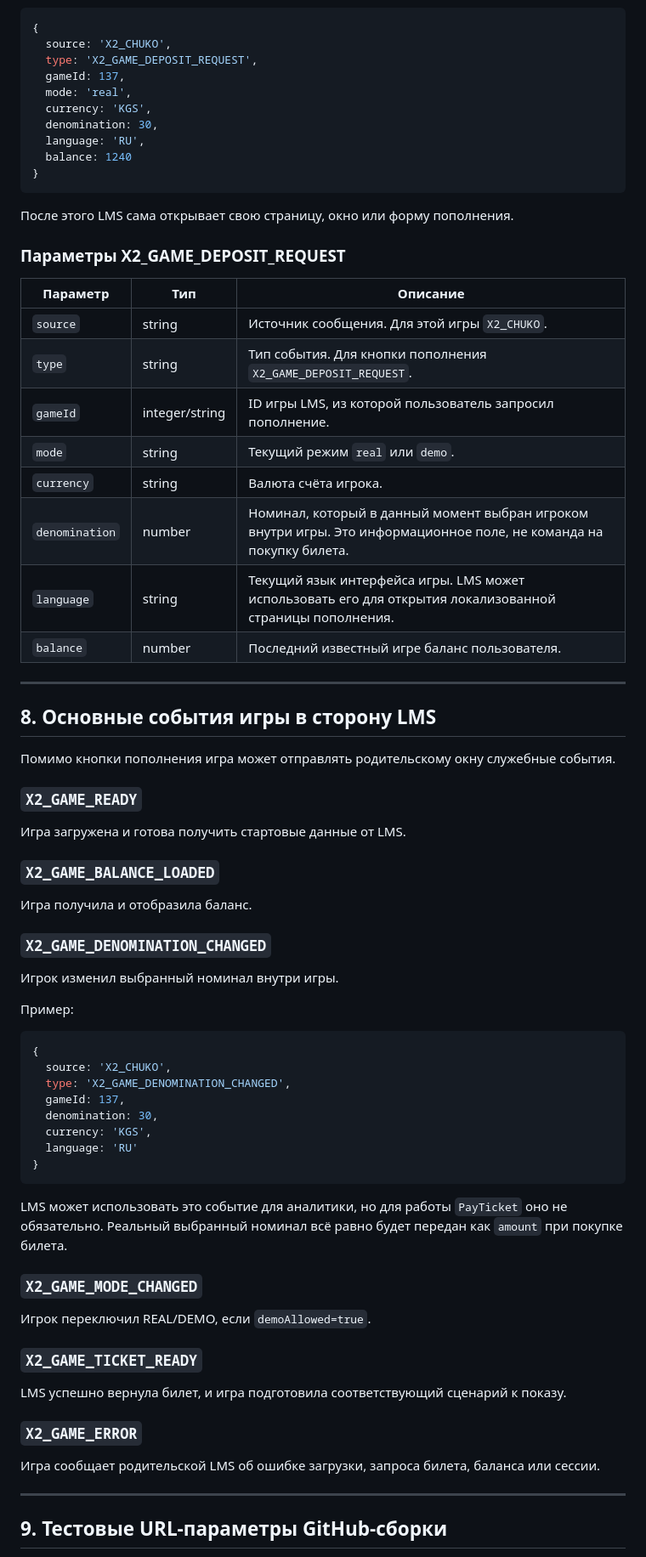
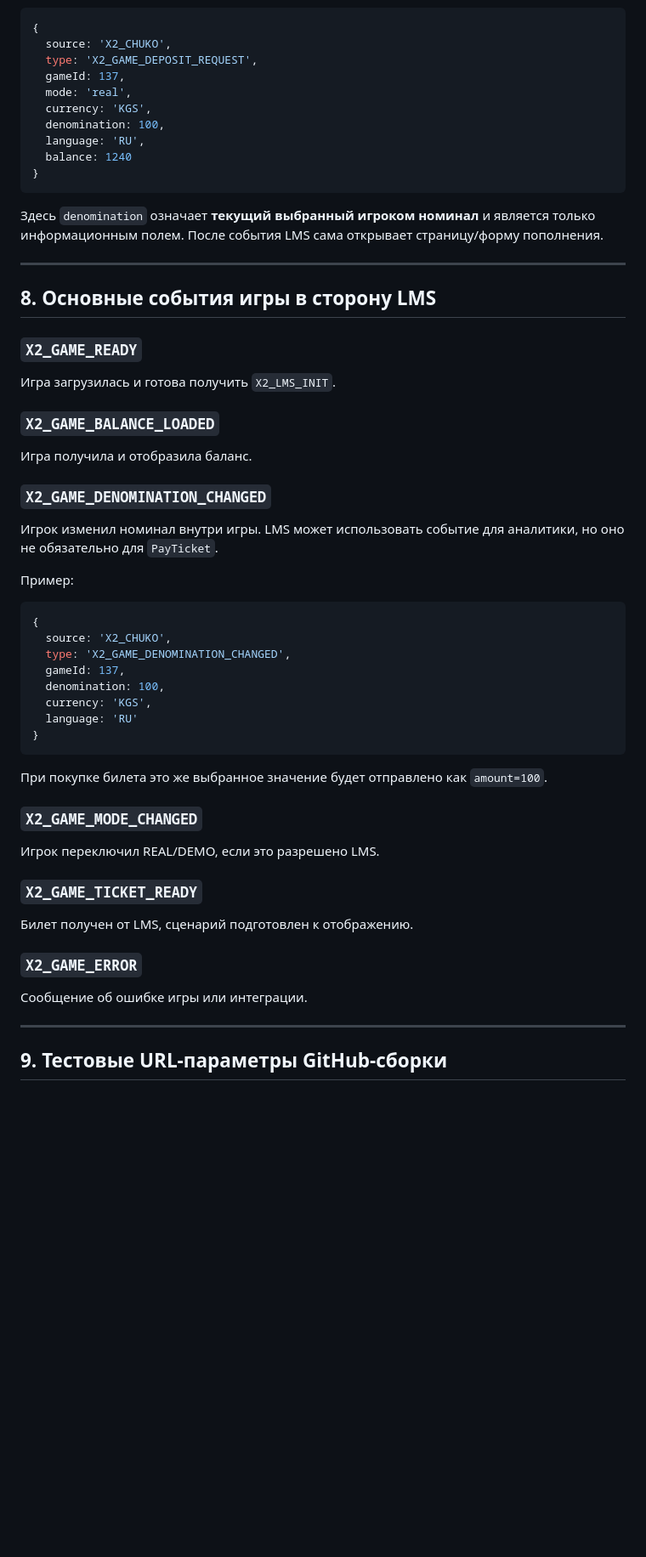
Before and after one commit to VL-2024/Superloto-KG, a Markdown page: LMS_API.md, the part around one of its changes. Shown at 85% size. Rendered like a GitHub page; blank space fills up the shorter version.

````diff
--- a/LMS_API.md
+++ b/LMS_API.md
@@ -230,44 +182,26 @@ balance: 1255
   gameId: 137,
   mode: 'real',
   currency: 'KGS',
-  denomination: 30,
+  denomination: 100,
   language: 'RU',
   balance: 1240
 }
 ```
 
-После этого LMS сама открывает свою страницу, окно или форму пополнения.
-
-### Параметры X2_GAME_DEPOSIT_REQUEST
-
-| Параметр | Тип | Описание |
-|---|---|---|
-| `source` | string | Источник сообщения. Для этой игры `X2_CHUKO`. |
-| `type` | string | Тип события. Для кнопки пополнения `X2_GAME_DEPOSIT_REQUEST`. |
-| `gameId` | integer/string | ID игры LMS, из которой пользователь запросил пополнение. |
-| `mode` | string | Текущий режим `real` или `demo`. |
-| `currency` | string | Валюта счёта игрока. |
-| `denomination` | number | Номинал, который в данный момент выбран игроком внутри игры. Это информационное поле, не команда на покупку билета. |
-| `language` | string | Текущий язык интерфейса игры. LMS может использовать его для открытия локализованной страницы пополнения. |
-| `balance` | number | Последний известный игре баланс пользователя. |
+Здесь `denomination` означает **текущий выбранный игроком номинал** и является только информационным полем. После события LMS сама открывает страницу/форму пополнения.
 
 ---
 
 ## 8. Основные события игры в сторону LMS
 
-Помимо кнопки пополнения игра может отправлять родительскому окну служебные события.
-
 ### `X2_GAME_READY`
-
-Игра загружена и готова получить стартовые данные от LMS.
+Игра загрузилась и готова получить `X2_LMS_INIT`.
 
 ### `X2_GAME_BALANCE_LOADED`
-
 Игра получила и отобразила баланс.
 
 ### `X2_GAME_DENOMINATION_CHANGED`
-
-Игрок изменил выбранный номинал внутри игры.
+Игрок изменил номинал внутри игры. LMS может использовать событие для аналитики, но оно не обязательно для `PayTicket`.
 
 Пример:
 
@@ -276,25 +210,22 @@ balance: 1255
   source: 'X2_CHUKO',
   type: 'X2_GAME_DENOMINATION_CHANGED',
   gameId: 137,
-  denomination: 30,
+  denomination: 100,
   currency: 'KGS',
   language: 'RU'
 }
 ```
 
-LMS может использовать это событие для аналитики, но для работы `PayTicket` оно не обязательно. Реальный выбранный номинал всё равно будет передан как `amount` при покупке билета.
+При покупке билета это же выбранное значение будет отправлено как `amount=100`.
 
 ### `X2_GAME_MODE_CHANGED`
-
-Игрок переключил REAL/DEMO, если `demoAllowed=true`.
+Игрок переключил REAL/DEMO, если это разрешено LMS.
 
 ### `X2_GAME_TICKET_READY`
-
-LMS успешно вернула билет, и игра подготовила соответствующий сценарий к показу.
+Билет получен от LMS, сценарий подготовлен к отображению.
 
 ### `X2_GAME_ERROR`
-
-Игра сообщает родительской LMS об ошибке загрузки, запроса билета, баланса или сессии.
+Сообщение об ошибке игры или интеграции.
 
 ---
 
````
Also changed, not shown: other parts of LMS_API.md (+105 -157 lines).
